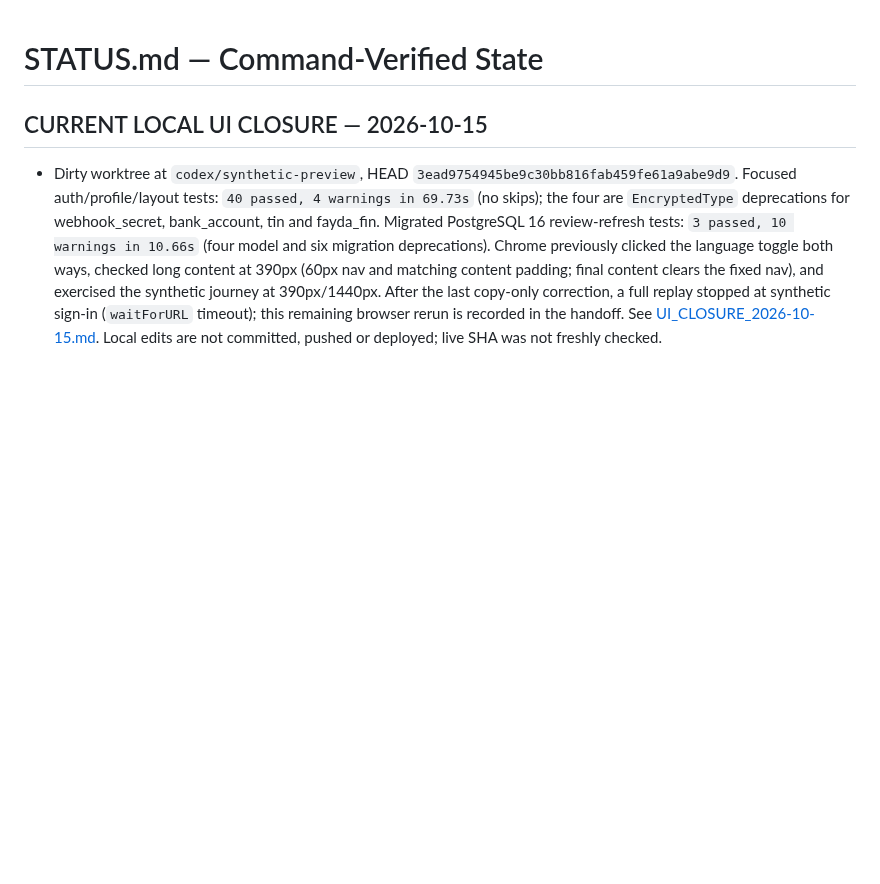
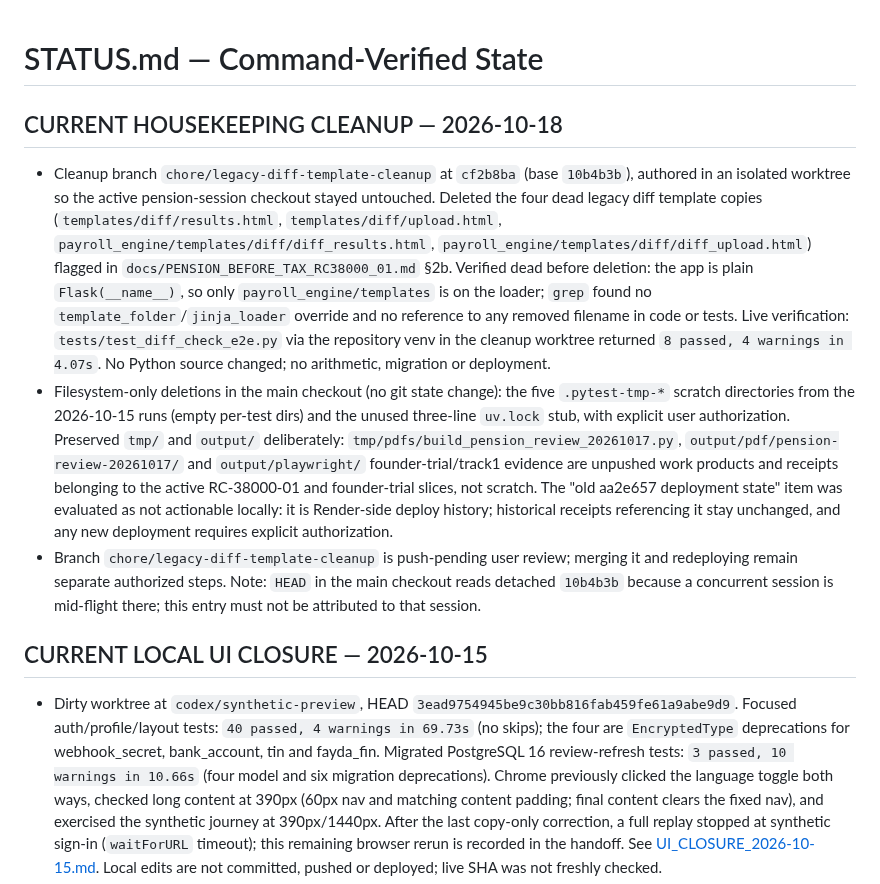
Before and after one commit to vouge2017/ethiopian_payroll_engine, a Markdown page: STATUS.md, the part around the change. Drawn GitHub-style; blank space fills up the shorter version.

Commit message:
Record verified housekeeping cleanup receipt

```diff
--- a/STATUS.md
+++ b/STATUS.md
@@ -1,4 +1,10 @@
 # STATUS.md — Command-Verified State
+
+## CURRENT HOUSEKEEPING CLEANUP — 2026-10-18
+
+- Cleanup branch `chore/legacy-diff-template-cleanup` at `cf2b8ba` (base `10b4b3b`), authored in an isolated worktree so the active pension-session checkout stayed untouched. Deleted the four dead legacy diff template copies (`templates/diff/results.html`, `templates/diff/upload.html`, `payroll_engine/templates/diff/diff_results.html`, `payroll_engine/templates/diff/diff_upload.html`) flagged in `docs/PENSION_BEFORE_TAX_RC38000_01.md` §2b. Verified dead before deletion: the app is plain `Flask(__name__)`, so only `payroll_engine/templates` is on the loader; `grep` found no `template_folder`/`jinja_loader` override and no reference to any removed filename in code or tests. Live verification: `tests/test_diff_check_e2e.py` via the repository venv in the cleanup worktree returned `8 passed, 4 warnings in 4.07s`. No Python source changed; no arithmetic, migration or deployment.
+- Filesystem-only deletions in the main checkout (no git state change): the five `.pytest-tmp-*` scratch directories from the 2026-10-15 runs (empty per-test dirs) and the unused three-line `uv.lock` stub, with explicit user authorization. Preserved `tmp/` and `output/` deliberately: `tmp/pdfs/build_pension_review_20261017.py`, `output/pdf/pension-review-20261017/` and `output/playwright/` founder-trial/track1 evidence are unpushed work products and receipts belonging to the active RC-38000-01 and founder-trial slices, not scratch. The "old aa2e657 deployment state" item was evaluated as not actionable locally: it is Render-side deploy history; historical receipts referencing it stay unchanged, and any new deployment requires explicit authorization.
+- Branch `chore/legacy-diff-template-cleanup` is push-pending user review; merging it and redeploying remain separate authorized steps. Note: `HEAD` in the main checkout reads detached `10b4b3b` because a concurrent session is mid-flight there; this entry must not be attributed to that session.
 
 ## CURRENT LOCAL UI CLOSURE — 2026-10-15
 
```
